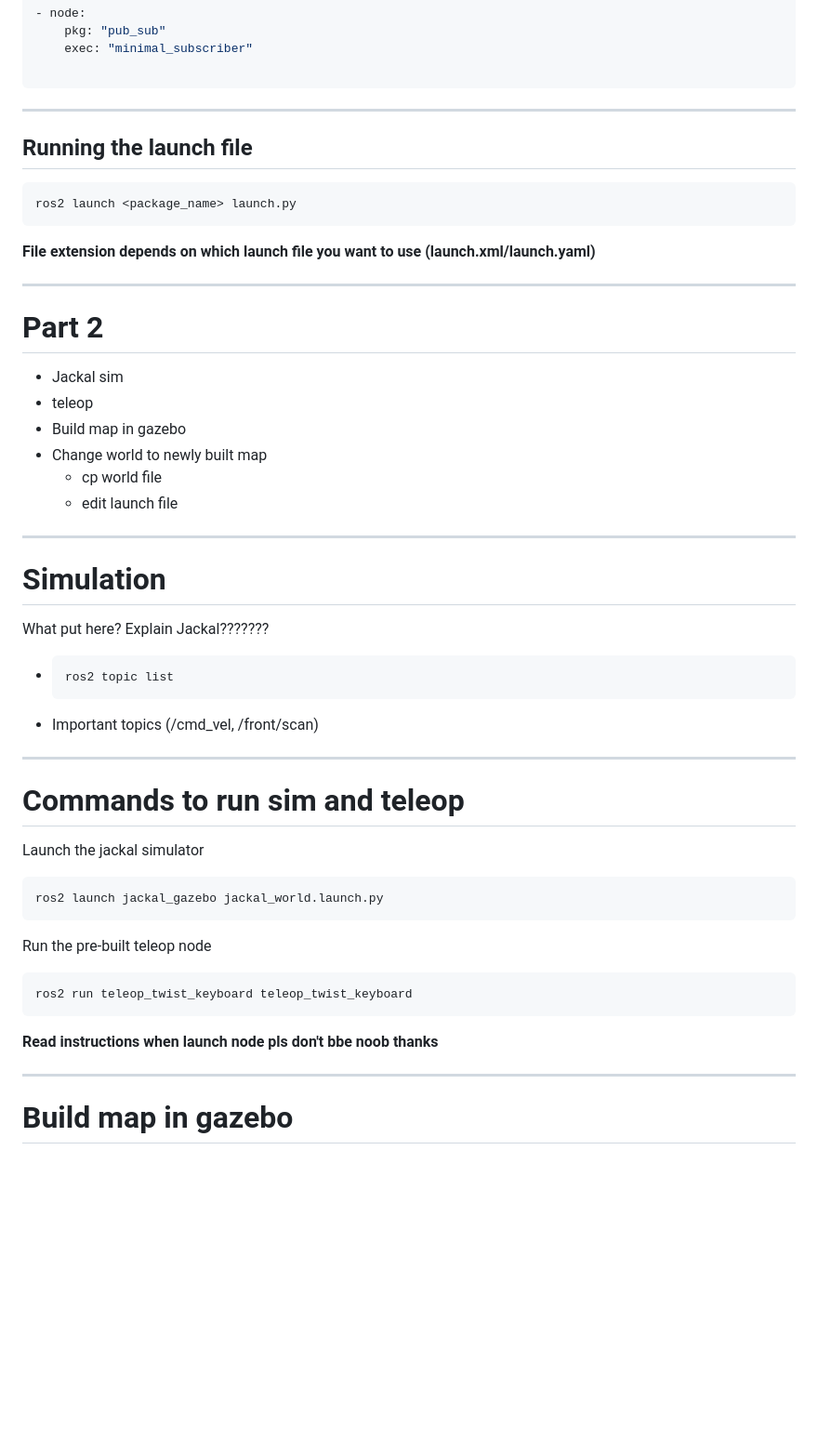
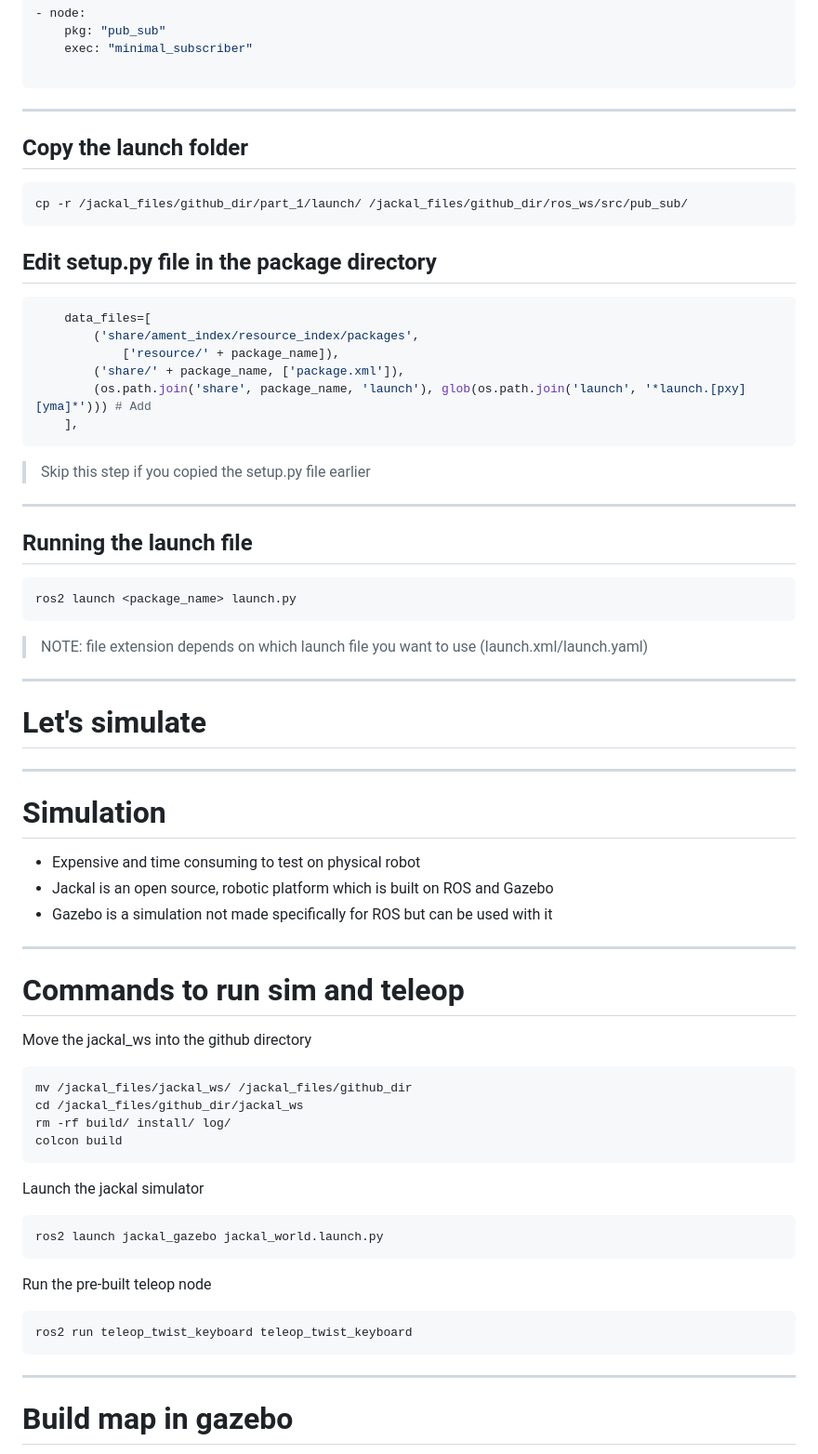
Before and after one commit to NTUDeepSpeed/Recruitment_Hackathon_2627, a Markdown page: slides/workshop_slides.md, the part around one of its changes. Shown at 93% size. GitHub-like rendering; blank space fills up the shorter version.

````diff
--- a/slides/workshop_slides.md
+++ b/slides/workshop_slides.md
@@ -483,35 +546,63 @@ launch:
 
 ```
 ---
+
+## Copy the launch folder
+```sh
+cp -r /jackal_files/github_dir/part_1/launch/ /jackal_files/github_dir/ros_ws/src/pub_sub/
+```
+## Edit setup.py file in the package directory
+```python
+    data_files=[
+        ('share/ament_index/resource_index/packages',
+            ['resource/' + package_name]),
+        ('share/' + package_name, ['package.xml']),
+        (os.path.join('share', package_name, 'launch'), glob(os.path.join('launch', '*launch.[pxy][yma]*'))) # Add
+    ],
+```
+> Skip this step if you copied the setup.py file earlier
+
+---
 ## Running the launch file
 ```sh
 ros2 launch <package_name> launch.py
 ```
-**File extension depends on which launch file you want to use (launch.xml/launch.yaml)**
+> NOTE: file extension depends on which launch file you want to use (launch.xml/launch.yaml)
 
 ---
+<style scoped>
+h1 {
+    font-size: 3.5rem;
+    text-align: center;
+    top: 275px
+}
+</style>
 
-# **Part 2**
-- Jackal sim
-- teleop
-- Build map in gazebo
-- Change world to newly built map
-    - cp world file
-    - edit launch file
+# **Let's simulate**
 
 ---
 
 # Simulation
-What put here? Explain Jackal???????
-- ```sh
-  ros2 topic list
-  ```
-- Important topics (/cmd_vel, /front/scan)
+<!-- Why simulators? The fact that a lot of simulators support ros (?). Whats jackal (very brief) -->
+<!-- What's gazebo and why (brief) -->
+
+- Expensive and time consuming to test on physical robot
+- Jackal is an open source, robotic platform which is built on ROS and Gazebo
+- Gazebo is a simulation not made specifically for ROS but can be used with it
 
 ---
 
 # Commands to run sim and teleop
 
+<!-- Verbally explain what teleop is -->
+
+Move the jackal_ws into the github directory
+```sh
+mv /jackal_files/jackal_ws/ /jackal_files/github_dir
+cd /jackal_files/github_dir/jackal_ws
+rm -rf build/ install/ log/
+colcon build
+```
 Launch the jackal simulator
 ```sh
 ros2 launch jackal_gazebo jackal_world.launch.py
@@ -521,7 +612,6 @@ Run the pre-built teleop node
 ```sh
 ros2 run teleop_twist_keyboard teleop_twist_keyboard
 ```
-**Read instructions when launch node pls don't bbe noob thanks**
 
 ---
 
````
Also changed, not shown: other parts of slides/workshop_slides.md (+274 -147 lines).
